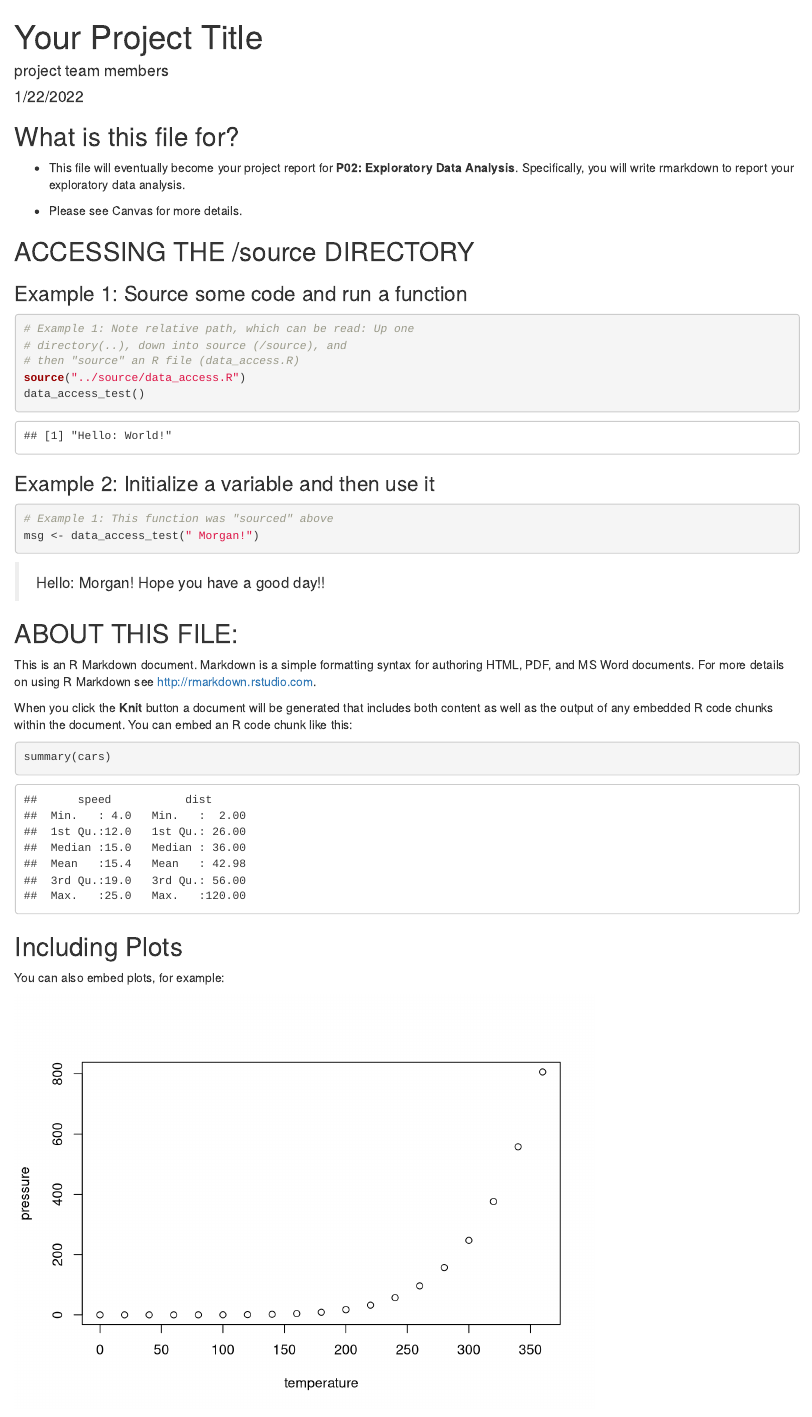
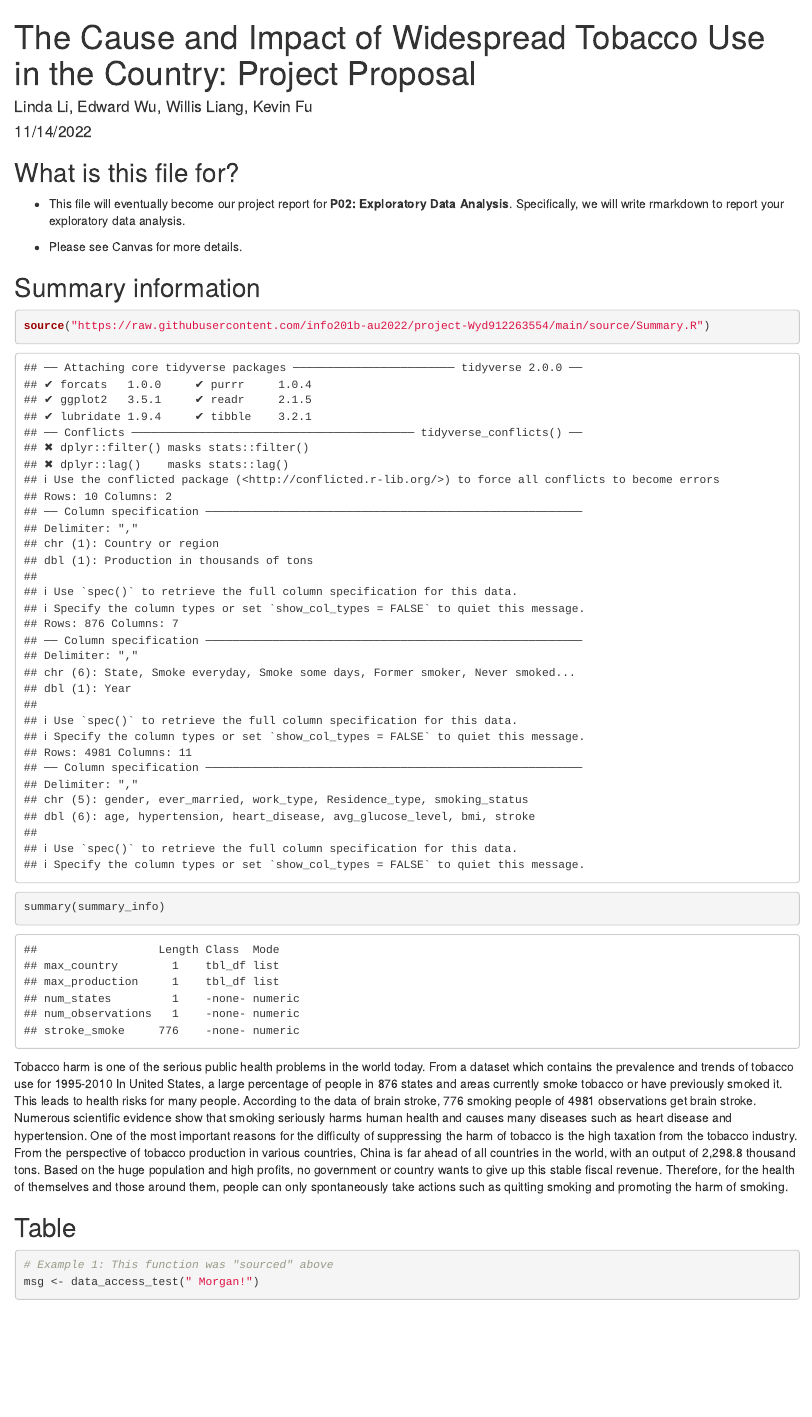
Before and after one commit to info201b-au2022/project-Wyd912263554, an R Markdown document (docs/index.Rmd): the page in a window 1100 px wide, from its top. Rendered offline with R 4.5, knitr and Pandoc, with nearby package versions; some code elsewhere in the file could not run offline.

Commit message:
unfinished

````diff
--- a/docs/index.Rmd
+++ b/docs/index.Rmd
@@ -1,32 +1,33 @@
 ---
-title: "Your Project Title"
-author: "project team members"
-date: "1/22/2022"
+title: "The Cause and Impact of Widespread Tobacco Use in the Country: Project Proposal"
+author: "Linda Li, Edward Wu, Willis Liang, Kevin Fu"
+date: "11/14/2022"
 output: html_document
 ---
 
 ```{r setup, include=FALSE}
 knitr::opts_chunk$set(echo = TRUE)
+library("tidyr")
+library("knitr")
+library("dplyr")
 ```
 
 ## What is this file for?
 
-* This file will eventually become your project report for **P02: Exploratory Data Analysis**. Specifically, you will write rmarkdown to report your exploratory data analysis.
+* This file will eventually become our project report for **P02: Exploratory Data Analysis**. Specifically, we will write rmarkdown to report your exploratory data analysis.
 
 * Please see Canvas for more details.
 
-## ACCESSING THE /source DIRECTORY
-### Example 1: Source some code and run a function
-```{r}
-# Example 1: Note relative path, which can be read: Up one
-# directory(..), down into source (/source), and
-# then "source" an R file (data_access.R)
-source("../source/data_access.R")
-data_access_test()
+## Summary information
+```{r creates summary information}
+source("https://raw.githubusercontent.com/info201b-au2022/project-Wyd912263554/main/source/Summary.R")
+summary(summary_info)
 ```
 
-### Example 2: Initialize a variable and then use it
-```{r}
+Tobacco harm is one of the serious public health problems in the world today. From a dataset which contains the prevalence and trends of tobacco use for 1995-2010 In United States, a large percentage of people in 876 states and areas currently smoke tobacco or have previously smoked it. This leads to health risks for many people. According to the data of brain stroke, 776 smoking people of 4981 observations get brain stroke. Numerous scientific evidence show that smoking seriously harms human health and causes many diseases such as heart disease and hypertension. One of the most important reasons for the difficulty of suppressing the harm of tobacco is the high taxation from the tobacco industry. From the perspective of tobacco production in various countries, China is far ahead of all countries in the world, with an output of 2,298.8 thousand tons. Based on the huge population and high profits, no government or country wants to give up this stable fiscal revenue. Therefore, for the health of themselves and those around them, people can only spontaneously take actions such as quitting smoking and promoting the harm of smoking.
+
+## Table
+```{r creates a table of summary information}
 # Example 1: This function was "sourced" above
 msg <- data_access_test(" Morgan!")
 ```
@@ -39,13 +40,8 @@ This is an R Markdown document. Markdown is a simple formatting syntax for autho
 
 When you click the **Knit** button a document will be generated that includes both content as well as the output of any embedded R code chunks within the document. You can embed an R code chunk like this:
 
-```{r cars}
-summary(cars)
-```
 
 ## Including Plots
 
-You can also embed plots, for example:
+You can also embed plots, for example: Note that the `echo = FALSE` parameter was added to the code chunk to prevent printing of the R code that generated the plot.
 
-```{r pressure, echo=FALSE}
-plot(pressure)
````
Also changed, not shown: source/Summary.R (+3 -3 lines), docs/index.Rmd (16 more changed lines).
